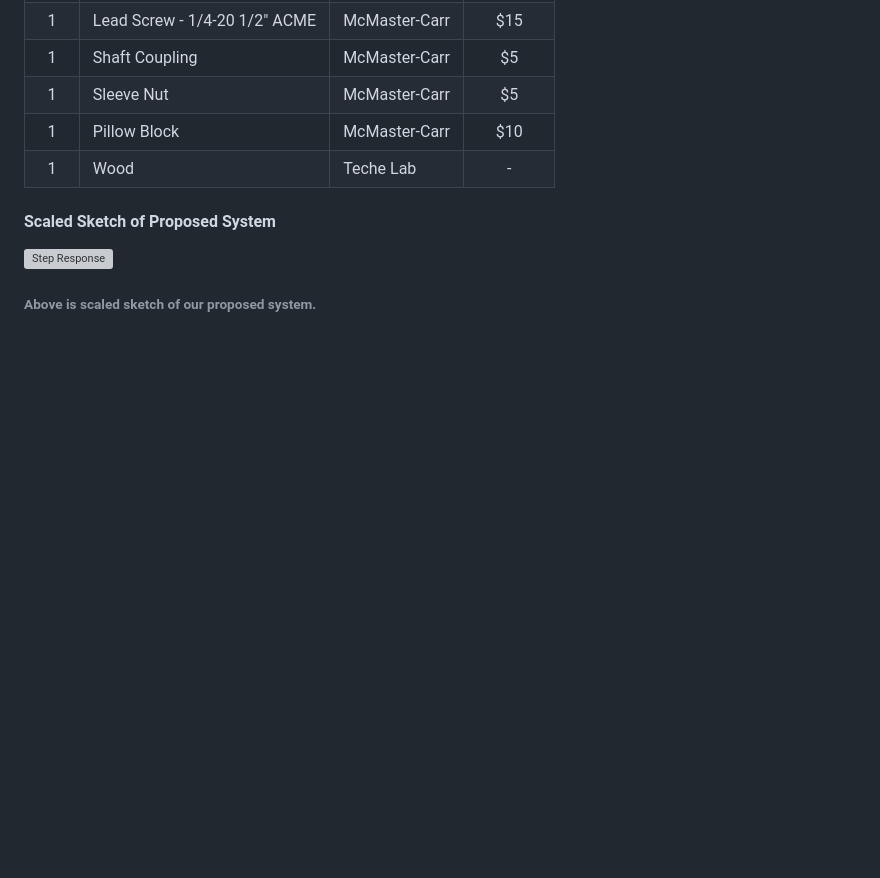
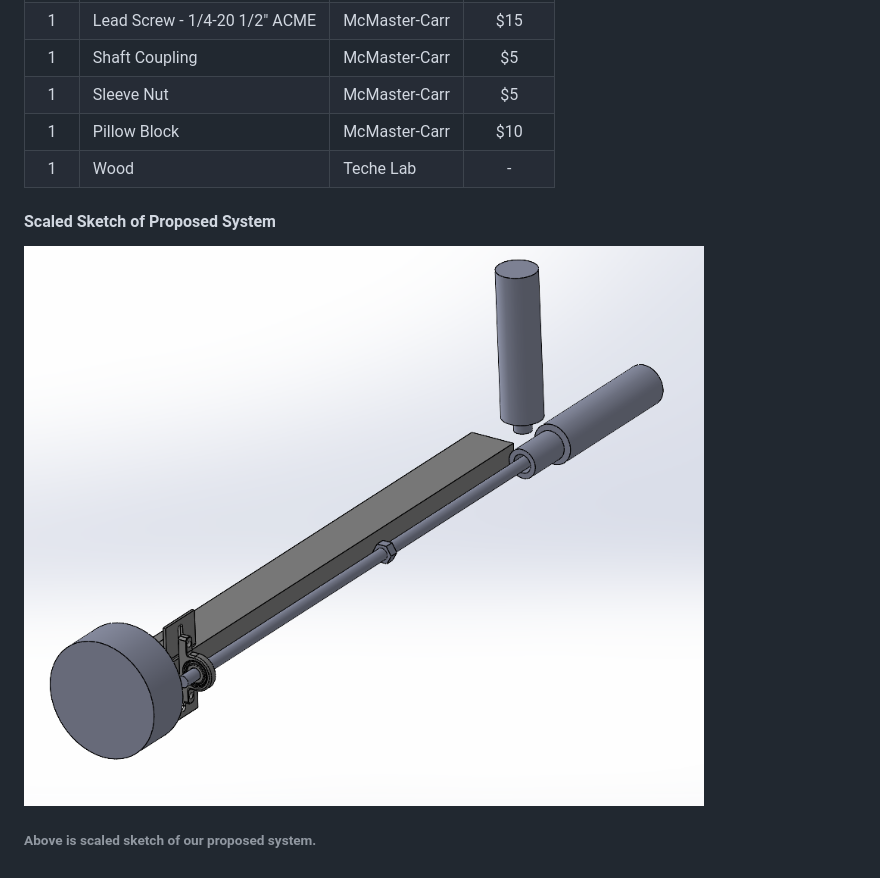
Before and after one commit to nishkachawla/me405_PenPlotterProject, a Markdown page: README.md, the part around the change. Drawn GitHub-style; pictures changed too: Images/ScaledSketch.png (added); blank space fills up the shorter version; grey boxes are pictures that could not be loaded.

```diff
--- a/README.md
+++ b/README.md
@@ -23,5 +23,5 @@
 |  1   | Wood        | Teche Lab | - |
 
 #### Scaled Sketch of Proposed System
-![Step Response](Images/RC_Step.png)
+![Scaled Sketch of Proposed System](Images/ScaledSketch.png)
 ###### Above is  scaled sketch of our proposed system.
```
